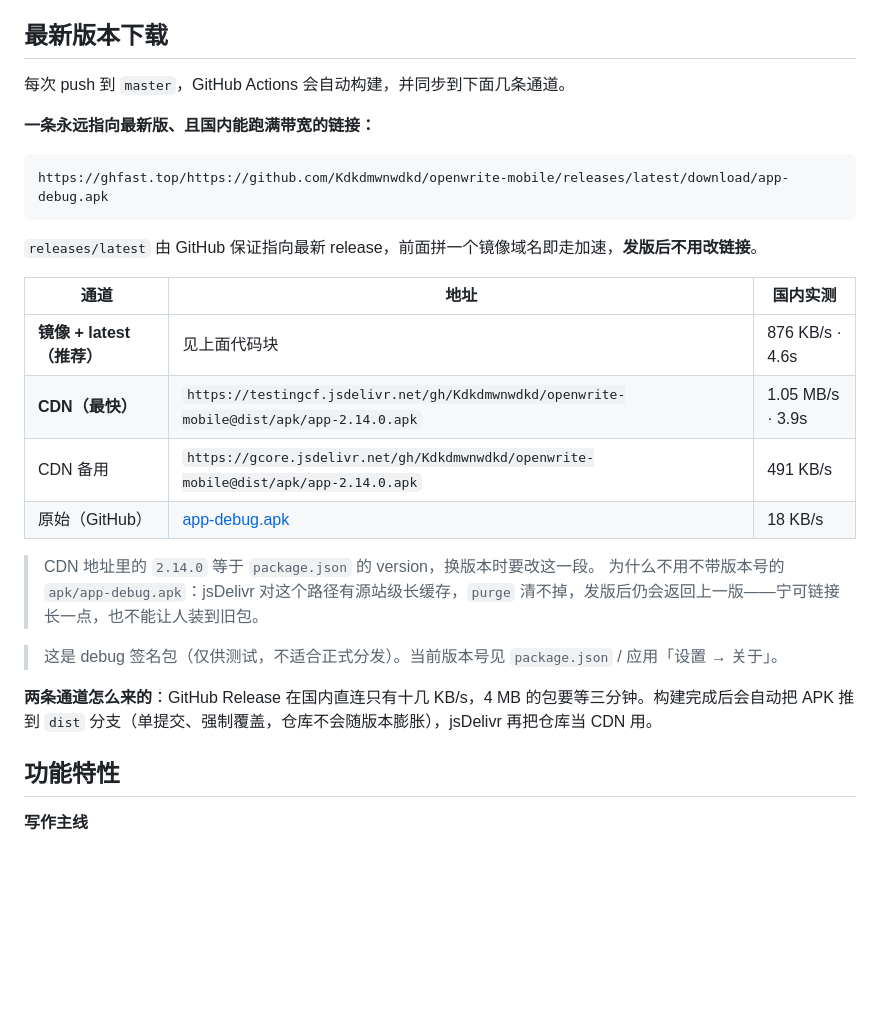
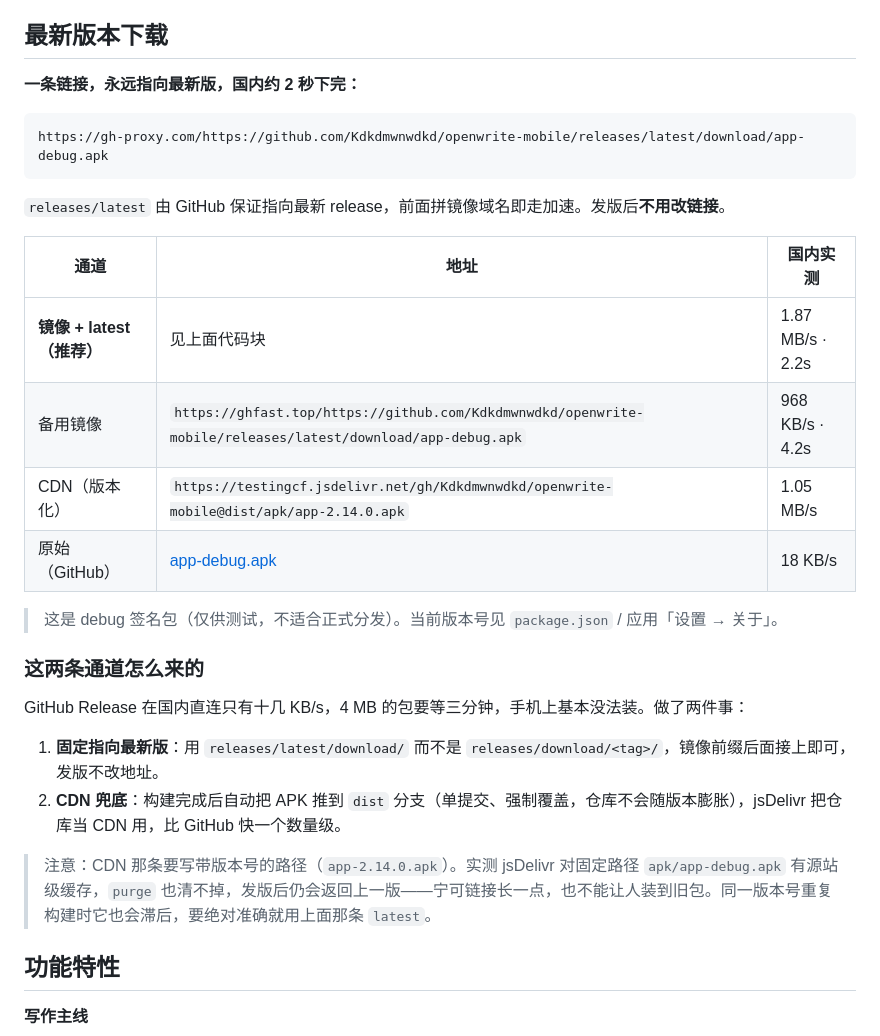
Before and after one commit to Kdkdmwnwdkd/openwrite-mobile, a Markdown page: README.md, the part around the change. GitHub-like rendering; blank space fills up the shorter version.

Commit message:
docs: 下载页改用 releases/latest 镜像链接
gh-proxy.com + latest 实测 1.87 MB/s（2.2 秒下完 4 MB），
且地址不随版本变化，比按 tag 拼链接更适合日常分发。

````diff
--- a/README.md
+++ b/README.md
@@ -6,29 +6,31 @@
 
 ## 最新版本下载
 
-每次 push 到 `master`，GitHub Actions 会自动构建，并同步到下面几条通道。
-
-**一条永远指向最新版、且国内能跑满带宽的链接：**
+**一条链接，永远指向最新版，国内约 2 秒下完：**
 
 ```
-https://ghfast.top/https://github.com/Kdkdmwnwdkd/openwrite-mobile/releases/latest/download/app-debug.apk
+https://gh-proxy.com/https://github.com/Kdkdmwnwdkd/openwrite-mobile/releases/latest/download/app-debug.apk
 ```
 
-`releases/latest` 由 GitHub 保证指向最新 release，前面拼一个镜像域名即走加速，**发版后不用改链接**。
+`releases/latest` 由 GitHub 保证指向最新 release，前面拼镜像域名即走加速。发版后**不用改链接**。
 
 | 通道 | 地址 | 国内实测 |
 |------|------|----------|
-| **镜像 + latest（推荐）** | 见上面代码块 | 876 KB/s · 4.6s |
-| **CDN（最快）** | `https://testingcf.jsdelivr.net/gh/Kdkdmwnwdkd/openwrite-mobile@dist/apk/app-2.14.0.apk` | 1.05 MB/s · 3.9s |
-| CDN 备用 | `https://gcore.jsdelivr.net/gh/Kdkdmwnwdkd/openwrite-mobile@dist/apk/app-2.14.0.apk` | 491 KB/s |
+| **镜像 + latest（推荐）** | 见上面代码块 | 1.87 MB/s · 2.2s |
+| 备用镜像 | `https://ghfast.top/https://github.com/Kdkdmwnwdkd/openwrite-mobile/releases/latest/download/app-debug.apk` | 968 KB/s · 4.2s |
+| CDN（版本化） | `https://testingcf.jsdelivr.net/gh/Kdkdmwnwdkd/openwrite-mobile@dist/apk/app-2.14.0.apk` | 1.05 MB/s |
 | 原始（GitHub） | [app-debug.apk](https://github.com/Kdkdmwnwdkd/openwrite-mobile/releases/latest/download/app-debug.apk) | 18 KB/s |
-
-> CDN 地址里的 `2.14.0` 等于 `package.json` 的 version，换版本时要改这一段。
-> 为什么不用不带版本号的 `apk/app-debug.apk`：jsDelivr 对这个路径有源站级长缓存，`purge` 清不掉，发版后仍会返回上一版——宁可链接长一点，也不能让人装到旧包。
 
 > 这是 debug 签名包（仅供测试，不适合正式分发）。当前版本号见 `package.json` / 应用「设置 → 关于」。
 
-**两条通道怎么来的**：GitHub Release 在国内直连只有十几 KB/s，4 MB 的包要等三分钟。构建完成后会自动把 APK 推到 `dist` 分支（单提交、强制覆盖，仓库不会随版本膨胀），jsDelivr 再把仓库当 CDN 用。
+### 这两条通道怎么来的
+
+GitHub Release 在国内直连只有十几 KB/s，4 MB 的包要等三分钟，手机上基本没法装。做了两件事：
+
+1. **固定指向最新版**：用 `releases/latest/download/` 而不是 `releases/download/<tag>/`，镜像前缀后面接上即可，发版不改地址。
+2. **CDN 兜底**：构建完成后自动把 APK 推到 `dist` 分支（单提交、强制覆盖，仓库不会随版本膨胀），jsDelivr 把仓库当 CDN 用，比 GitHub 快一个数量级。
+
+> 注意：CDN 那条要写带版本号的路径（`app-2.14.0.apk`）。实测 jsDelivr 对固定路径 `apk/app-debug.apk` 有源站级缓存，`purge` 也清不掉，发版后仍会返回上一版——宁可链接长一点，也不能让人装到旧包。同一版本号重复构建时它也会滞后，要绝对准确就用上面那条 `latest`。
 
 ## 功能特性
 
````
